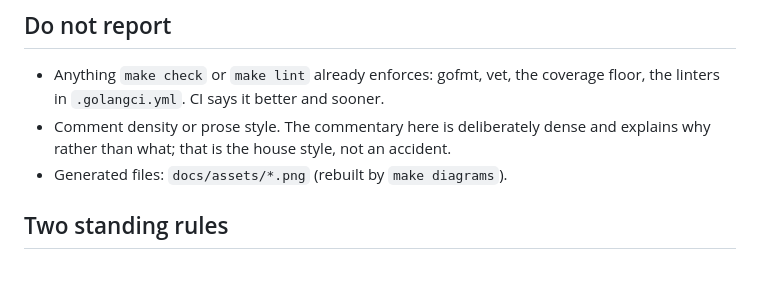
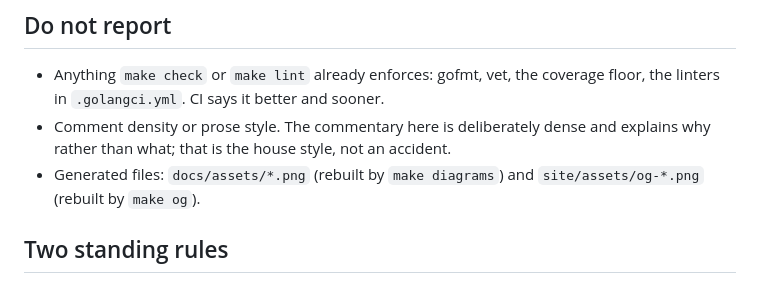
Before and after one commit to cyqlelabs/factor, a Markdown page: REVIEW.md, the part around the change. GitHub-like rendering.

```diff
--- a/REVIEW.md
+++ b/REVIEW.md
@@ -52,7 +52,8 @@ style is a review whose real finding gets scrolled past.
   coverage floor, the linters in `.golangci.yml`. CI says it better and sooner.
 - Comment density or prose style. The commentary here is deliberately dense and
   explains why rather than what; that is the house style, not an accident.
-- Generated files: `docs/assets/*.png` (rebuilt by `make diagrams`).
+- Generated files: `docs/assets/*.png` (rebuilt by `make diagrams`) and
+  `site/assets/og-*.png` (rebuilt by `make og`).
 
 ## Two standing rules
 
```
Also changed, not shown: README.md (+3 -1 lines), docs/assets/architecture.png, 1 other file.
